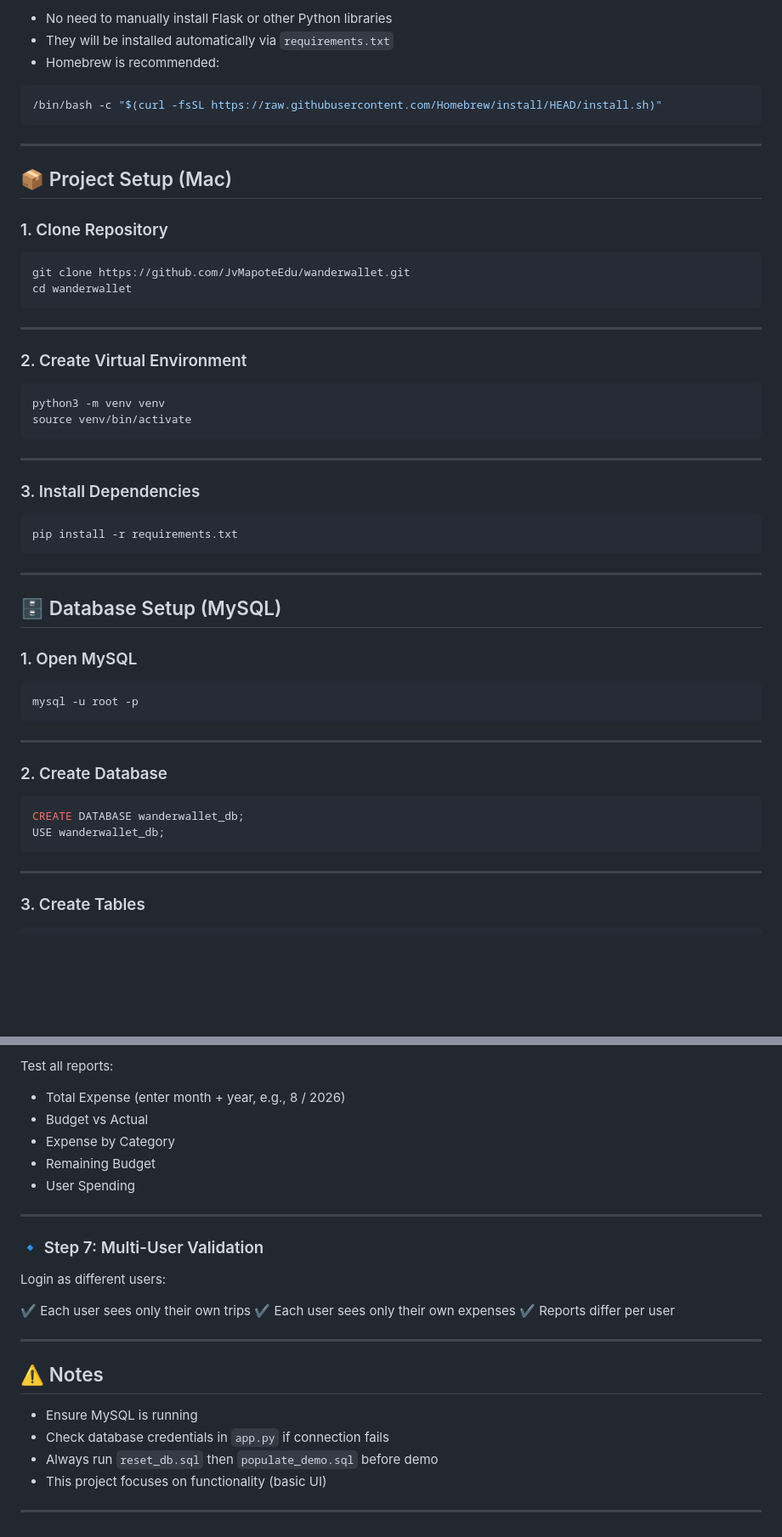
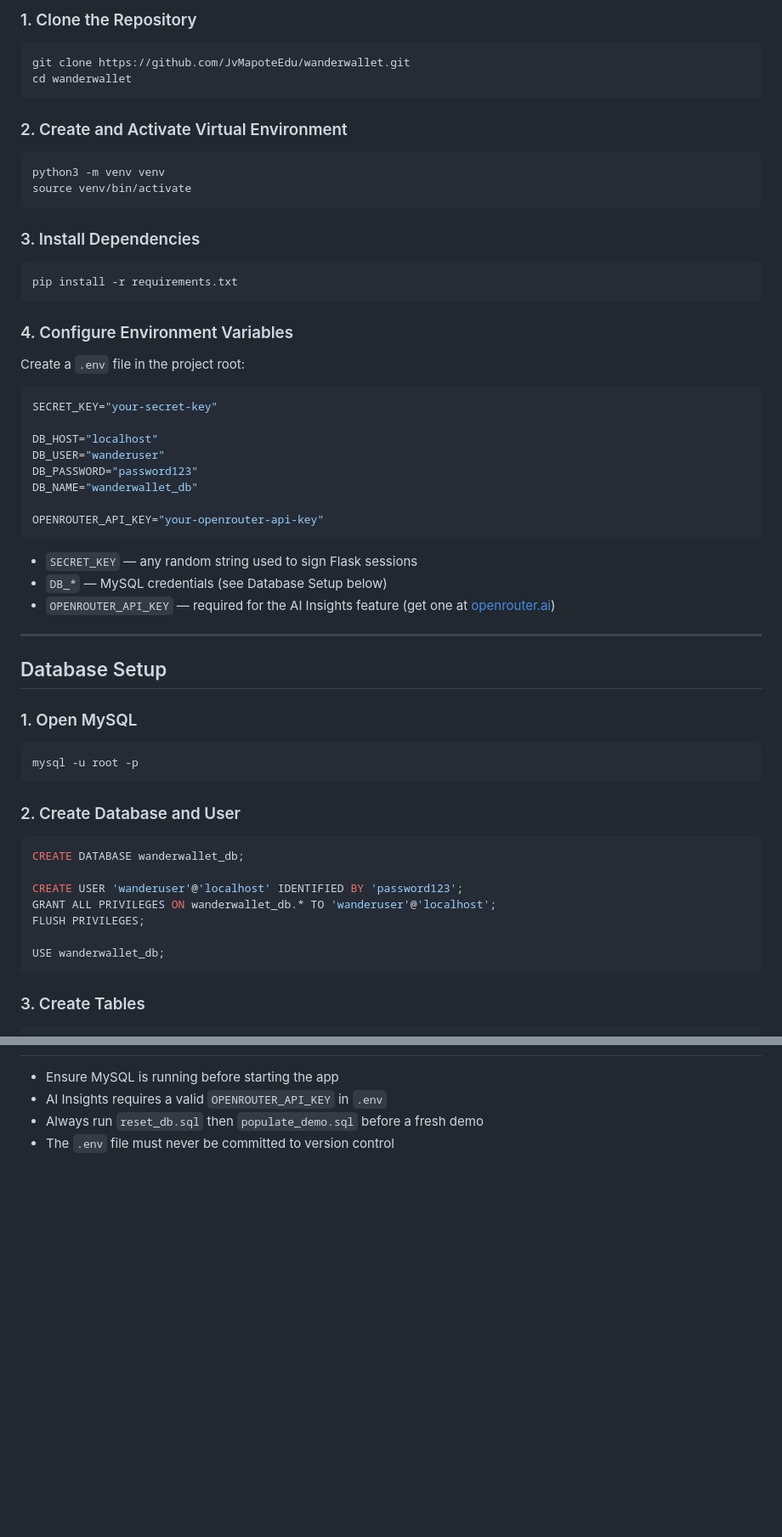
Before and after one commit to JvMapoteEdu/wanderwallet, a Markdown page: README.md, 2 parts joined by grey strips. Shown at 85% size. Drawn GitHub-style; blank space fills up the shorter version.

````diff
--- a/README.md
+++ b/README.md
@@ -90,33 +94,17 @@ pip install -r requirements.txt
 
-* No need to manually install Flask or other Python libraries
-* They will be installed automatically via `requirements.txt`
-* Homebrew is recommended:
-
-```bash
-/bin/bash -c "$(curl -fsSL https://raw.githubusercontent.com/Homebrew/install/HEAD/install.sh)"
-```
-
----
-
-## 📦 Project Setup (Mac)
-
-### 1. Clone Repository
+### 1. Clone the Repository
 
 ```bash
 git clone https://github.com/JvMapoteEdu/wanderwallet.git
 cd wanderwallet
 ```
 
----
-
-### 2. Create Virtual Environment
+### 2. Create and Activate Virtual Environment
 
 ```bash
 python3 -m venv venv
 source venv/bin/activate
 ```
-
----
 
 ### 3. Install Dependencies
 
@@ -124,9 +112,28 @@ source venv/bin/activate
 pip install -r requirements.txt
 ```
 
+### 4. Configure Environment Variables
+
+Create a `.env` file in the project root:
+
+```env
+SECRET_KEY="your-secret-key"
+
+DB_HOST="localhost"
+DB_USER="wanderuser"
+DB_PASSWORD="password123"
+DB_NAME="wanderwallet_db"
+
+OPENROUTER_API_KEY="your-openrouter-api-key"
+```
+
+- `SECRET_KEY` — any random string used to sign Flask sessions
+- `DB_*` — MySQL credentials (see Database Setup below)
+- `OPENROUTER_API_KEY` — required for the AI Insights feature (get one at [openrouter.ai](https://openrouter.ai))
+
 ---
 
-## 🗄 Database Setup (MySQL)
+## Database Setup
 
 ### 1. Open MySQL
 
@@ -134,16 +141,17 @@ pip install -r requirements.txt
 mysql -u root -p
 ```
 
----
-
-### 2. Create Database
+### 2. Create Database and User
 
 ```sql
 CREATE DATABASE wanderwallet_db;
+
+CREATE USER 'wanderuser'@'localhost' IDENTIFIED BY 'password123';
+GRANT ALL PRIVILEGES ON wanderwallet_db.* TO 'wanderuser'@'localhost';
+FLUSH PRIVILEGES;
+
 USE wanderwallet_db;
 ```
-
----
 
 ### 3. Create Tables
 
@@ -304,28 +284,4 @@ user3  / 1234
-Test all reports:
-
-* Total Expense (enter month + year, e.g., 8 / 2026)
-* Budget vs Actual
-* Expense by Category
-* Remaining Budget
-* User Spending
-
----
-
-### 🔹 Step 7: Multi-User Validation
-
-Login as different users:
-
-✔ Each user sees only their own trips
-✔ Each user sees only their own expenses
-✔ Reports differ per user
-
----
-
-## ⚠️ Notes
-
-* Ensure MySQL is running
-* Check database credentials in `app.py` if connection fails
-* Always run `reset_db.sql` then `populate_demo.sql` before demo
-* This project focuses on functionality (basic UI)
-
----
+- Ensure MySQL is running before starting the app
+- AI Insights requires a valid `OPENROUTER_API_KEY` in `.env`
+- Always run `reset_db.sql` then `populate_demo.sql` before a fresh demo
+- The `.env` file must never be committed to version control
````
Also changed, not shown: other parts of README.md (+94 -118 lines).
